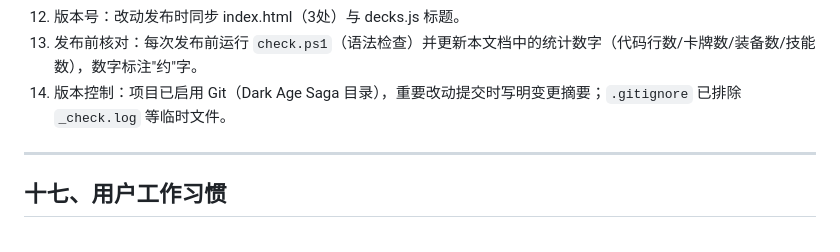
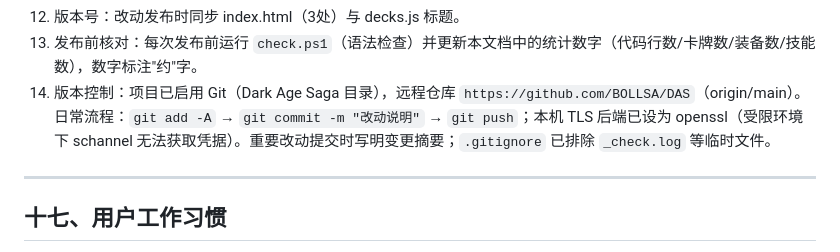
Before and after one commit to BOLLSA/DAS, a Markdown page: AI_HANDOVER（游戏有改动随时更新我）.md, the part around the change. Drawn GitHub-style.

Commit message:
文档：记录远程仓库地址与日常提交流程

```diff
--- a/AI_HANDOVER（游戏有改动随时更新我）.md
+++ b/AI_HANDOVER（游戏有改动随时更新我）.md
@@ -360,7 +360,7 @@ decks.js → targeting.js → ui.js → ui-overlay.js → ai.js → network.js
 11. 术语统一：「城池」（非基地）、「城池行」；教程文案不得出现旧术语。
 12. 版本号：改动发布时同步 index.html（3处）与 decks.js 标题。
 13. 发布前核对：每次发布前运行 `check.ps1`（语法检查）并更新本文档中的统计数字（代码行数/卡牌数/装备数/技能数），数字标注"约"字。
-14. 版本控制：项目已启用 Git（Dark Age Saga 目录），重要改动提交时写明变更摘要；`.gitignore` 已排除 `_check.log` 等临时文件。
+14. 版本控制：项目已启用 Git（Dark Age Saga 目录），远程仓库 `https://github.com/BOLLSA/DAS`（origin/main）。日常流程：`git add -A` → `git commit -m "改动说明"` → `git push`；本机 TLS 后端已设为 openssl（受限环境下 schannel 无法获取凭据）。重要改动提交时写明变更摘要；`.gitignore` 已排除 `_check.log` 等临时文件。
 
 ---
 
```
